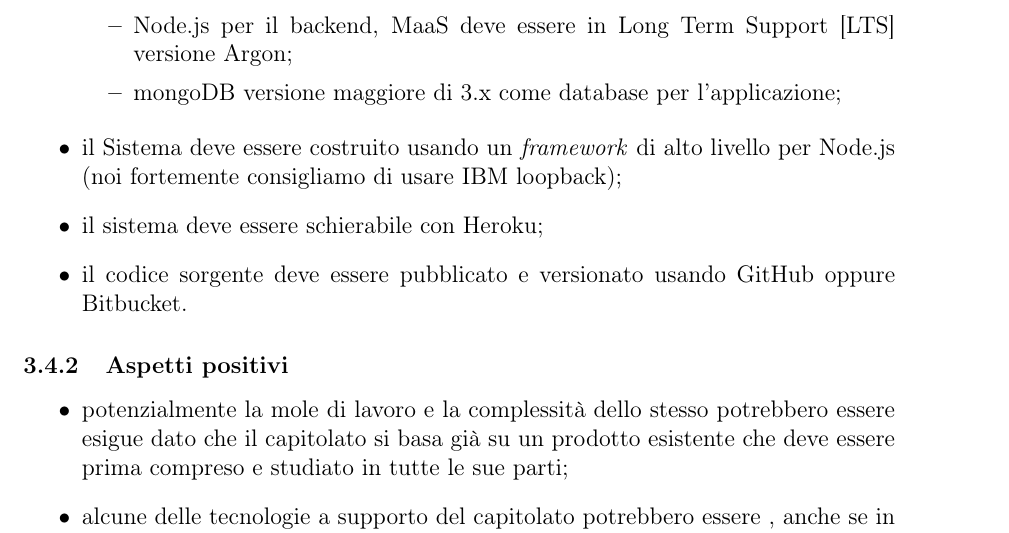
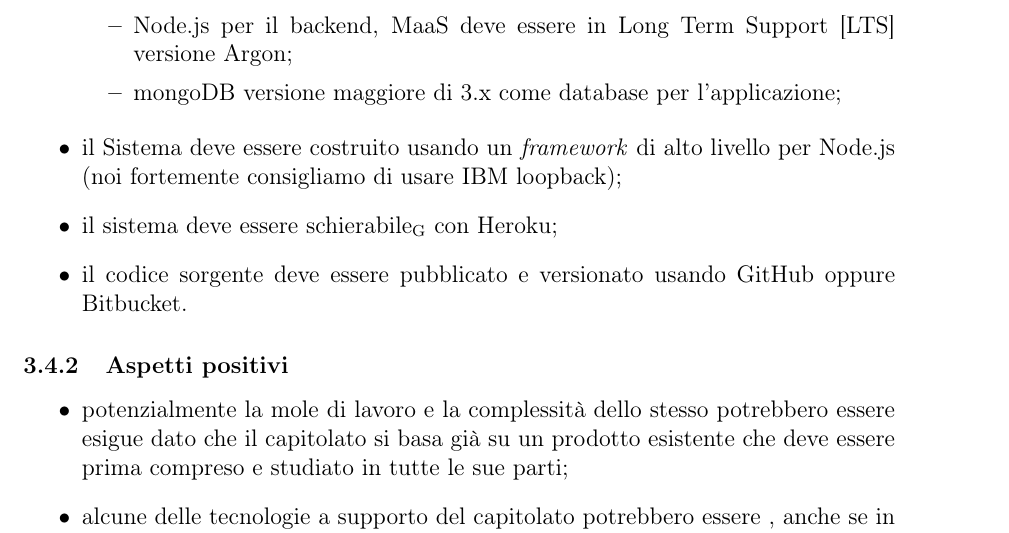
Before and after one commit to waltersandon/starware.swe15, a LaTeX document (doc/1_RR/interni/StudioDiFattibilita/StudioDiFattibilita_v1.1.0.tex): part of page 10 of 11, cut so that both start at the same text. Compiled offline with pdfLaTeX.

Commit message:
finita revisione SdF

```diff
--- a/doc/1_RR/interni/StudioDiFattibilita/StudioDiFattibilita_v1.1.0.tex
+++ b/doc/1_RR/interni/StudioDiFattibilita/StudioDiFattibilita_v1.1.0.tex
@@ -305,7 +305,7 @@ Sono stati rilevati i seguenti requisiti:
 
 \item il Sistema deve essere costruito usando un \textit{framework} di alto livello per Node.js (noi fortemente consigliamo di usare IBM loopback);
 
-\item il sistema deve essere schierabile con Heroku;
+\item il sistema deve essere \gloss{schierabile} con Heroku;
 
 \item il codice sorgente deve essere pubblicato e versionato usando GitHub oppure Bitbucket.
 
```
Also changed, not shown: doc/1_RR/interni/NormeDiProgetto/NormeDiProgetto_v1.0.3.tex (+2 -2 lines), 1 other file.
